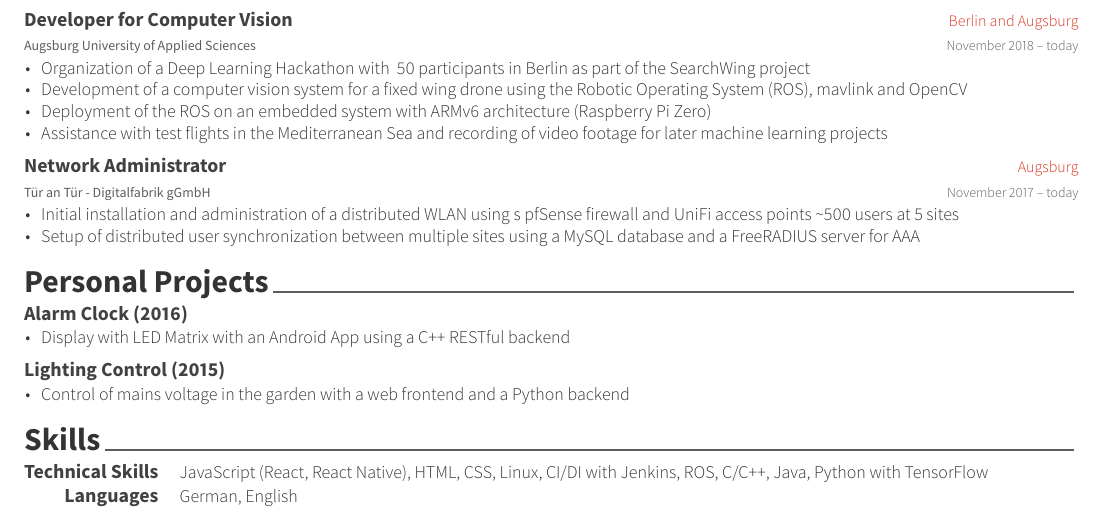
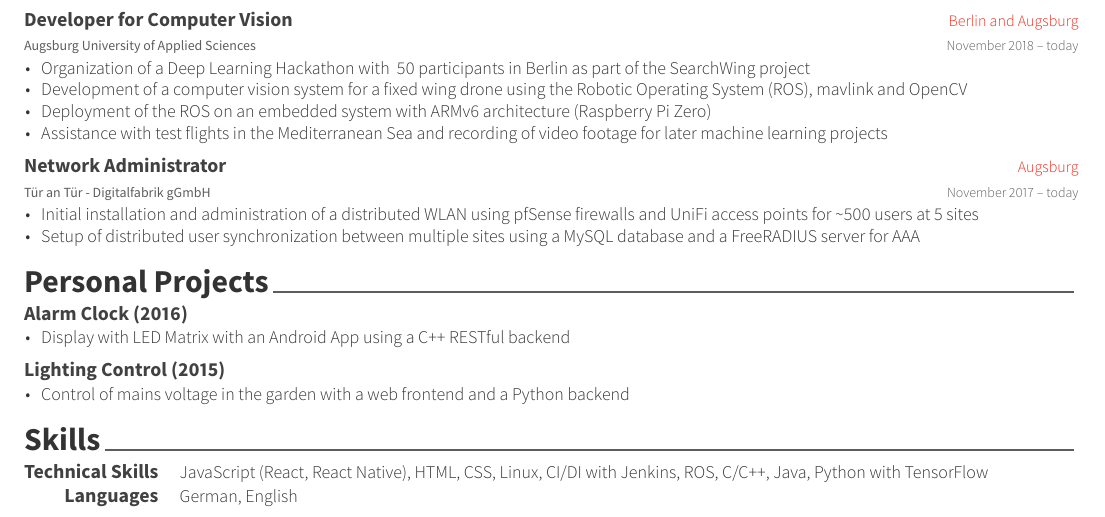
Before and after one commit to toschmidt/resume, a LaTeX CV (resume.tex, which reads resume/extracurricular.tex): part of the page, cut so that both start at the same text. The pictures show the PDF file resume.pdf that the author committed with the source.

Commit message:
Fix typo :O

```diff
--- a/resume/extracurricular.tex
+++ b/resume/extracurricular.tex
@@ -32,7 +32,7 @@
   {November 2017 -- today} % Date(s)
   {
     \begin{cvitems} % Description(s) of experience/contributions/knowledge
-      \item Initial installation and administration of a distributed WLAN using s pfSense firewall and UniFi access points \textasciitilde 500~users at 5 sites
+      \item Initial installation and administration of a distributed WLAN using pfSense firewalls and UniFi access points for \textasciitilde 500~users at 5 sites
       \item Setup of distributed user synchronization between multiple sites using a MySQL database and a \href{https://freeradius.org/}{FreeRADIUS} server for AAA
     \end{cvitems}
   }
```
Also changed, not shown: resume.tex (+1 -1 lines), resume.pdf.
